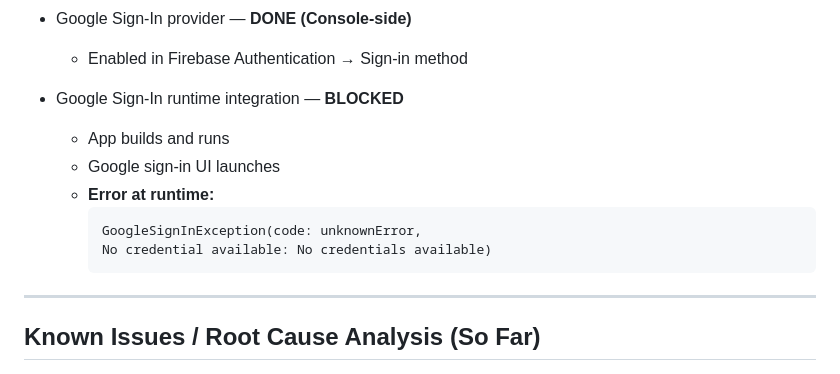
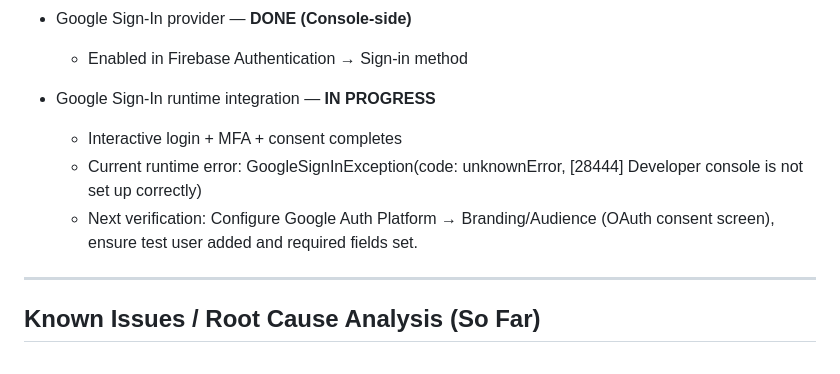
Before and after one commit to tstandke/AndroidDev_ToolChain, a Markdown page: STATUS.md, the part around the change. Rendered like a GitHub page.

Commit message:
Change Google Sign-In status to IN PROGRESS
Updated status of Google Sign-In runtime integration from BLOCKED to IN PROGRESS, detailing current errors and next steps.

````diff
--- a/STATUS.md
+++ b/STATUS.md
@@ -139,14 +139,12 @@ It complements (but does not replace) the specification in `Project_Prompt.md`.
 - Google Sign-In provider — **DONE (Console-side)**
   - Enabled in Firebase Authentication → Sign-in method
 
-- Google Sign-In runtime integration — **BLOCKED**
-  - App builds and runs
-  - Google sign-in UI launches
-  - **Error at runtime:**
-    ```
-    GoogleSignInException(code: unknownError,
-    No credential available: No credentials available)
-    ```
+- Google Sign-In runtime integration — **IN PROGRESS**
+  - Interactive login + MFA + consent completes
+  - Current runtime error:
+    GoogleSignInException(code: unknownError, [28444] Developer console is not set up correctly)
+  - Next verification:
+    Configure Google Auth Platform → Branding/Audience (OAuth consent screen), ensure test user added and required fields set.
 
 ---
 
````
